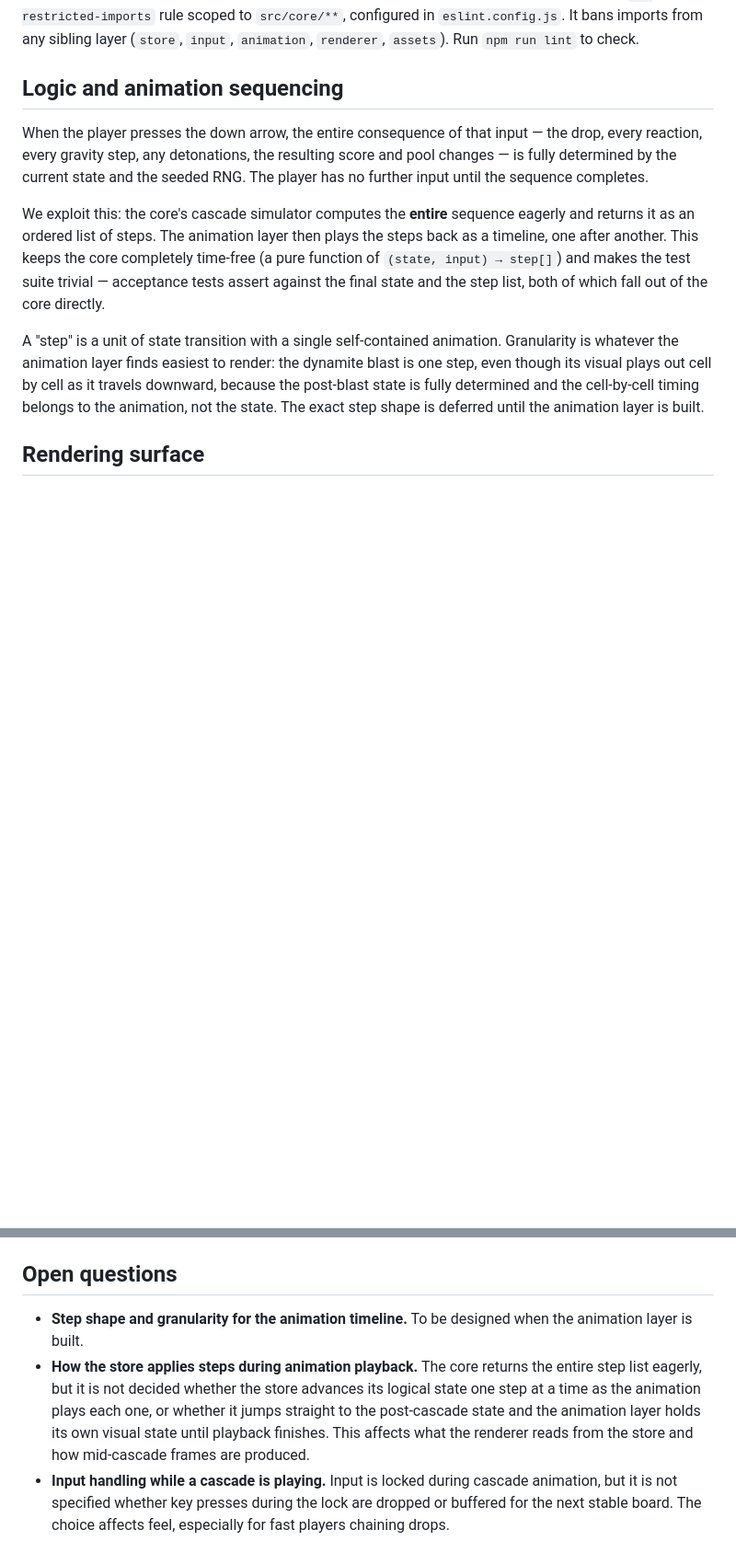
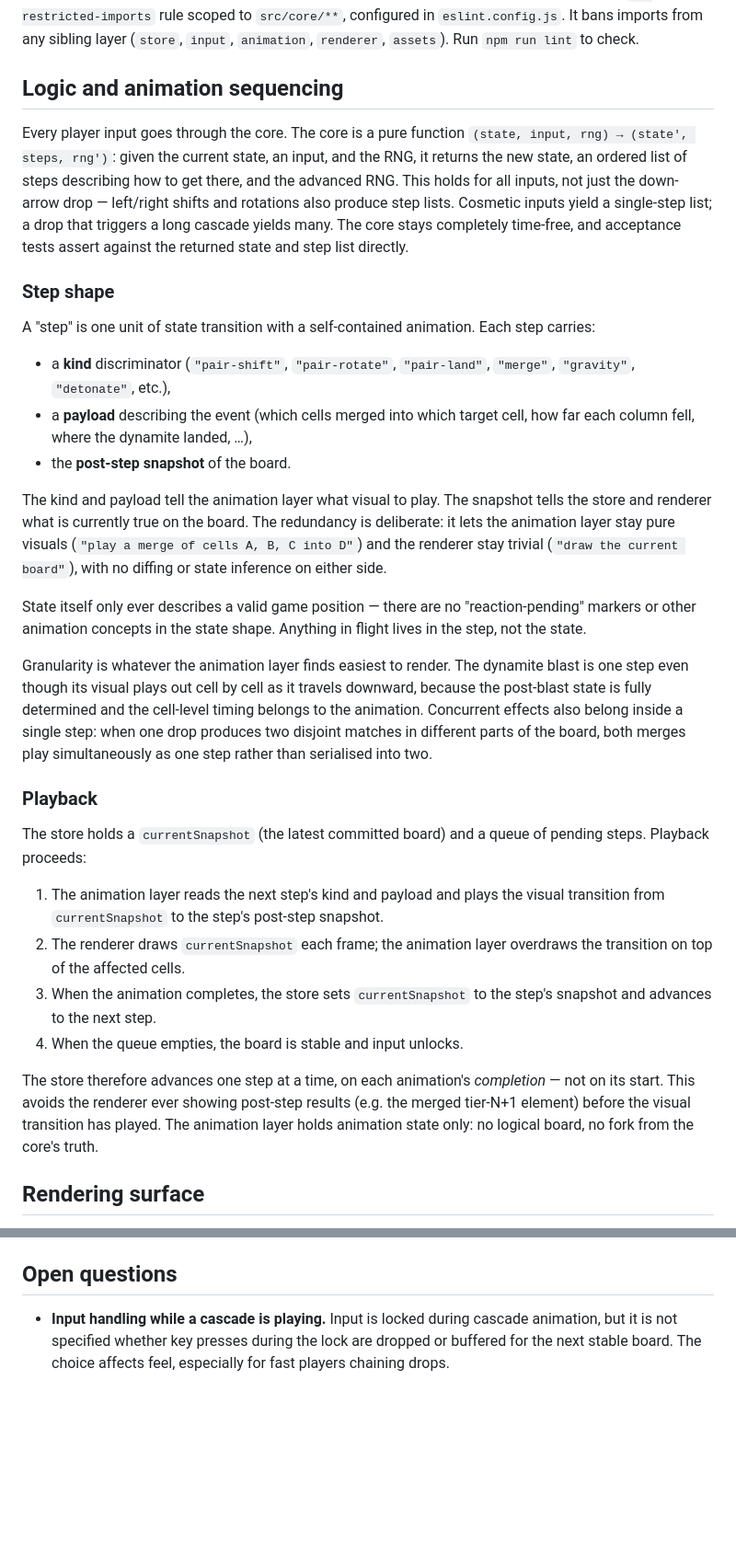
Before and after one commit to busser/naturalchimie, a Markdown page: docs/08-software-design.md, 2 parts joined by grey strips. Shown at 92% size. Drawn GitHub-style; blank space fills up the shorter version.

Commit message:
design step/playback model

```diff
--- a/docs/08-software-design.md
+++ b/docs/08-software-design.md
@@ -84,29 +84,74 @@ in `eslint.config.js`. It bans imports from any sibling layer
 
 ## Logic and animation sequencing
 
-When the player presses the down arrow, the entire consequence
-of that input — the drop, every reaction, every gravity step,
-any detonations, the resulting score and pool changes — is
-fully determined by the current state and the seeded RNG. The
-player has no further input until the sequence completes.
+Every player input goes through the core. The core is a pure
+function `(state, input, rng) → (state', steps, rng')`: given
+the current state, an input, and the RNG, it returns the new
+state, an ordered list of steps describing how to get there,
+and the advanced RNG. This holds for all inputs, not just the
+down-arrow drop — left/right shifts and rotations also produce
+step lists. Cosmetic inputs yield a single-step list; a drop
+that triggers a long cascade yields many. The core stays
+completely time-free, and acceptance tests assert against the
+returned state and step list directly.
 
-We exploit this: the core's cascade simulator computes the
-**entire** sequence eagerly and returns it as an ordered list
-of steps. The animation layer then plays the steps back as a
-timeline, one after another. This keeps the core completely
-time-free (a pure function of `(state, input) → step[]`) and
-makes the test suite trivial — acceptance tests assert against
-the final state and the step list, both of which fall out of
-the core directly.
+### Step shape
 
-A "step" is a unit of state transition with a single
-self-contained animation. Granularity is whatever the animation
-layer finds easiest to render: the dynamite blast is one step,
-even though its visual plays out cell by cell as it travels
-downward, because the post-blast state is fully determined and
-the cell-by-cell timing belongs to the animation, not the
-state. The exact step shape is deferred until the animation
-layer is built.
+A "step" is one unit of state transition with a self-contained
+animation. Each step carries:
+
+- a **kind** discriminator (`"pair-shift"`, `"pair-rotate"`,
+  `"pair-land"`, `"merge"`, `"gravity"`, `"detonate"`, etc.),
+- a **payload** describing the event (which cells merged into
+  which target cell, how far each column fell, where the
+  dynamite landed, …),
+- the **post-step snapshot** of the board.
+
+The kind and payload tell the animation layer what visual to
+play. The snapshot tells the store and renderer what is
+currently true on the board. The redundancy is deliberate: it
+lets the animation layer stay pure visuals (`"play a merge of
+cells A, B, C into D"`) and the renderer stay trivial (`"draw
+the current board"`), with no diffing or state inference on
+either side.
+
+State itself only ever describes a valid game position — there
+are no "reaction-pending" markers or other animation concepts
+in the state shape. Anything in flight lives in the step, not
+the state.
+
+Granularity is whatever the animation layer finds easiest to
+render. The dynamite blast is one step even though its visual
+plays out cell by cell as it travels downward, because the
+post-blast state is fully determined and the cell-level timing
+belongs to the animation. Concurrent effects also belong
+inside a single step: when one drop produces two disjoint
+matches in different parts of the board, both merges play
+simultaneously as one step rather than serialised into two.
+
+### Playback
+
+The store holds a `currentSnapshot` (the latest committed
+board) and a queue of pending steps. Playback proceeds:
+
+1. The animation layer reads the next step's kind and payload
+   and plays the visual transition from `currentSnapshot` to
+   the step's post-step snapshot.
+2. The renderer draws `currentSnapshot` each frame; the
+   animation layer overdraws the transition on top of the
+   affected cells.
+3. When the animation completes, the store sets
+   `currentSnapshot` to the step's snapshot and advances to
+   the next step.
+4. When the queue empties, the board is stable and input
+   unlocks.
+
+The store therefore advances one step at a time, on each
+animation's *completion* — not on its start. This avoids the
+renderer ever showing post-step results (e.g. the merged
+tier-N+1 element) before the visual transition has played.
+The animation layer holds animation state only: no logical
+board, no fork from the core's truth.
 
 ## Rendering surface
 
@@ -161,16 +206,6 @@ steps, rng')`.
 
 ## Open questions
 
-- **Step shape and granularity for the animation timeline.** To
-  be designed when the animation layer is built.
-- **How the store applies steps during animation playback.** The
-  core returns the entire step list eagerly, but it is not
-  decided whether the store advances its logical state one step
-  at a time as the animation plays each one, or whether it
-  jumps straight to the post-cascade state and the animation
-  layer holds its own visual state until playback finishes.
-  This affects what the renderer reads from the store and how
-  mid-cascade frames are produced.
 - **Input handling while a cascade is playing.** Input is locked
   during cascade animation, but it is not specified whether key
   presses during the lock are dropped or buffered for the next
```
Also changed, not shown: docs/worklog.md (+18 -0 lines).
